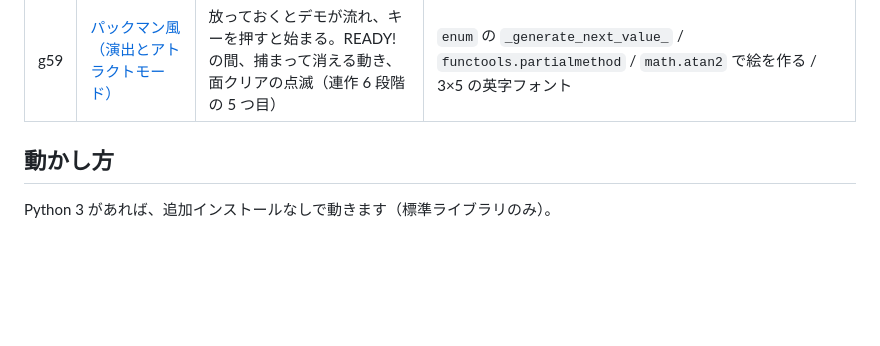
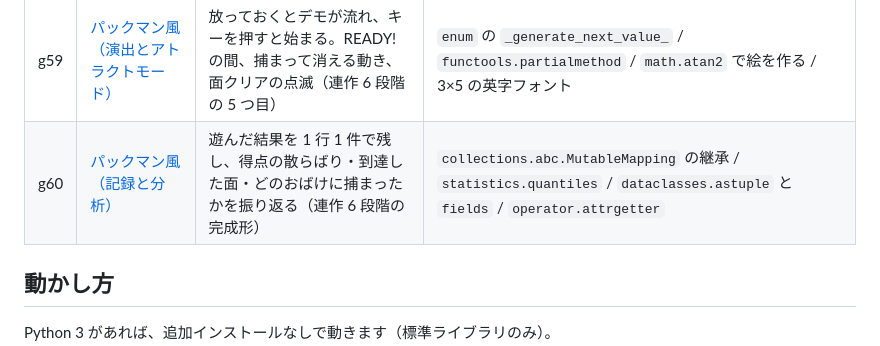
Before and after one commit to hicocho/python-study, a Markdown page: README.md, the part around the change. Drawn GitHub-style; blank space fills up the shorter version.

```diff
--- a/README.md
+++ b/README.md
@@ -75,6 +75,7 @@ Python のコードがブラウザの中でそのまま動いています（[PyS
 | g57 | [パックマン風（パワーエサとイジケ）](g57-pacman-power/) | パワーエサでおばけが青くなって逃げ、捕まえると 200・400・800・1600 点。目玉だけになって巣へ帰る（連作 6 段階の 3 つ目） | `type` 文（PEP 695 の型エイリアス） / `functools.singledispatchmethod` / `typing.Final` / `str.maketrans` と `translate` / `assert_never` の回収 |
 | g58 | [パックマン風（ステージと果物）](g58-pacman-stages/) | 全部食べると次の面へ。面が進むとおばけが速くなりイジケが短くなる。途中に出る果物はボーナス（連作 6 段階の 4 つ目） | `fractions.Fraction` / `collections.abc.Sequence` の継承 / `itertools.repeat` と `chain` / `singledispatchmethod` に register を足す |
 | g59 | [パックマン風（演出とアトラクトモード）](g59-pacman-scenes/) | 放っておくとデモが流れ、キーを押すと始まる。READY! の間、捕まって消える動き、面クリアの点滅（連作 6 段階の 5 つ目） | `enum` の `_generate_next_value_` / `functools.partialmethod` / `math.atan2` で絵を作る / 3×5 の英字フォント |
+| g60 | [パックマン風（記録と分析）](g60-pacman-records/) | 遊んだ結果を 1 行 1 件で残し、得点の散らばり・到達した面・どのおばけに捕まったかを振り返る（連作 6 段階の完成形） | `collections.abc.MutableMapping` の継承 / `statistics.quantiles` / `dataclasses.astuple` と `fields` / `operator.attrgetter` |
 
 ## 動かし方
 
```
Also changed, not shown: g60-pacman-records/README.md (added, +155 -0 lines), g60-pacman-records/frame.png (added), 2 other files.
